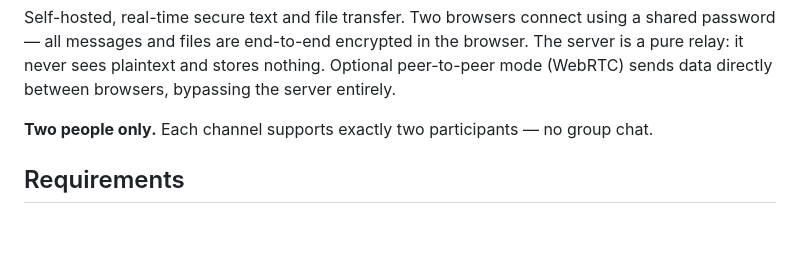
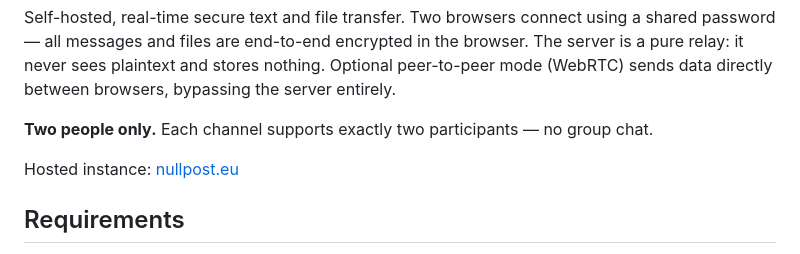
Before and after one commit to Norlunn/NullPost, a Markdown page: README.md, the part around the change. Drawn GitHub-style; blank space fills up the shorter version.

Commit message:
docs(readme): add hosted instance link

```diff
--- a/README.md
+++ b/README.md
@@ -13,6 +13,8 @@
 Self-hosted, real-time secure text and file transfer. Two browsers connect using a shared password — all messages and files are end-to-end encrypted in the browser. The server is a pure relay: it never sees plaintext and stores nothing. Optional peer-to-peer mode (WebRTC) sends data directly between browsers, bypassing the server entirely.
 
 **Two people only.** Each channel supports exactly two participants — no group chat.
+
+Hosted instance: [nullpost.eu](https://nullpost.eu)
 
 ## Requirements
 
```
